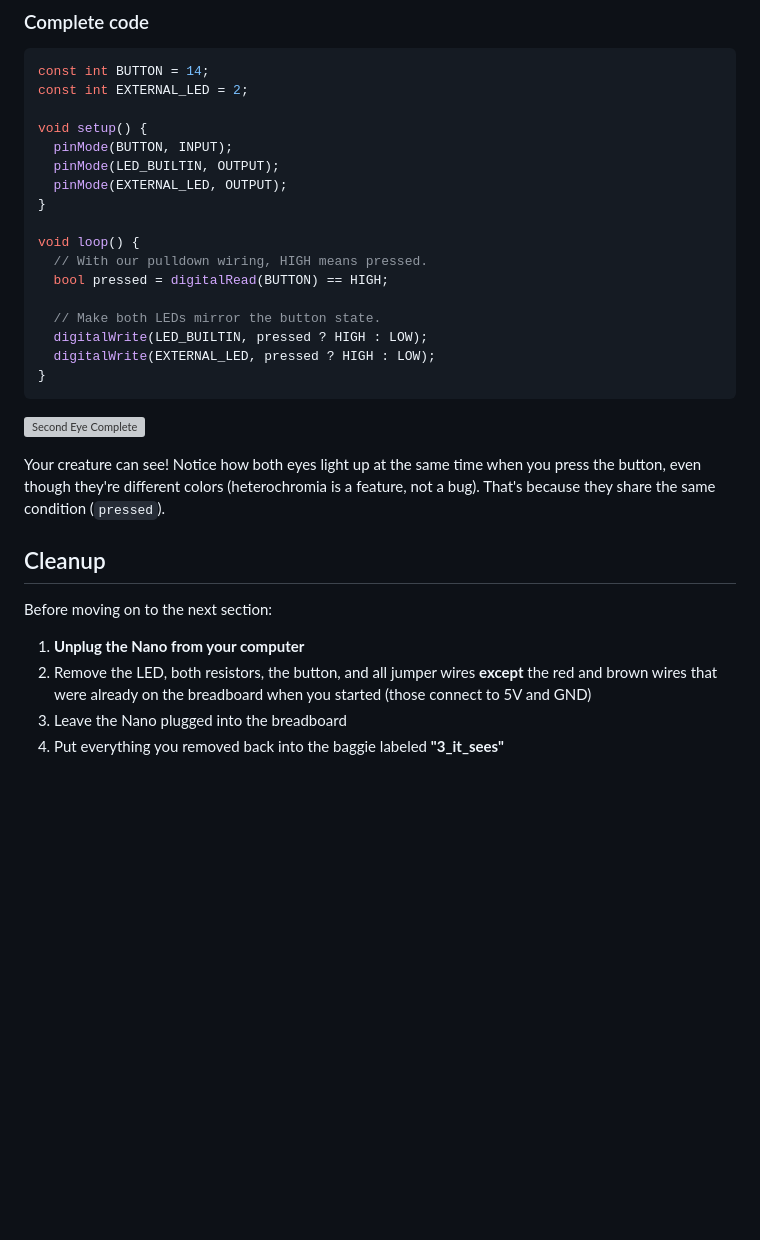
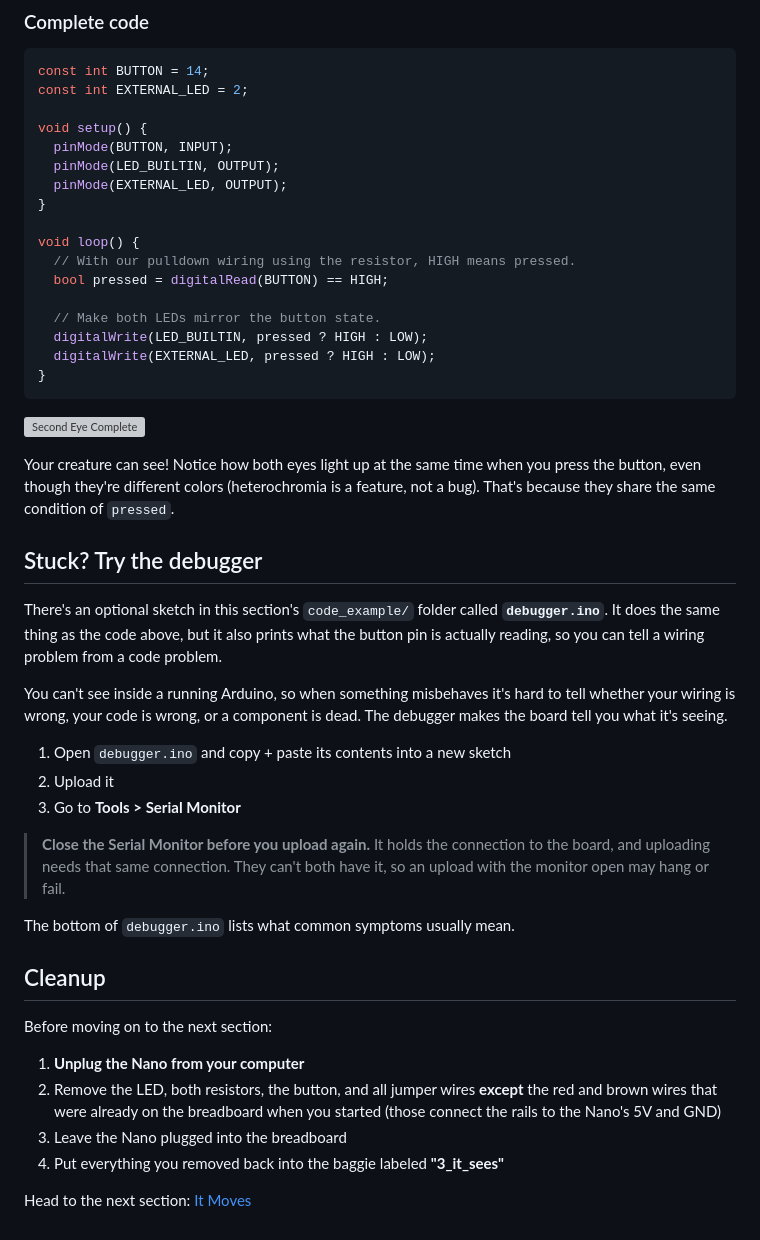
Before and after one commit to vanessashultz/creating-the-creature-kcdc, a Markdown page: Arduino/3_it_sees/Instructions.md, the part around one of its changes. Rendered like a GitHub page; blank space fills up the shorter version; grey boxes are pictures that could not be loaded.

```diff
--- a/Arduino/3_it_sees/Instructions.md
+++ b/Arduino/3_it_sees/Instructions.md
@@ -196,7 +197,7 @@ void setup() {
 }
 
 void loop() {
-  // With our pulldown wiring, HIGH means pressed.
+  // With our pulldown wiring using the resistor, HIGH means pressed.
   bool pressed = digitalRead(BUTTON) == HIGH;
 
   // Make both LEDs mirror the button state.
@@ -207,13 +208,29 @@ void loop() {
 
 ![Second Eye Complete](images/movies/second_eye.gif)
 
-Your creature can see! Notice how both eyes light up at the same time when you press the button, even though they're different colors (heterochromia is a feature, not a bug). That's because they share the same condition (`pressed`).
+Your creature can see! Notice how both eyes light up at the same time when you press the button, even though they're different colors (heterochromia is a feature, not a bug). That's because they share the same condition of `pressed`.
+
+## Stuck? Try the debugger
+
+There's an optional sketch in this section's `code_example/` folder called **`debugger.ino`**. It does the same thing as the code above, but it also prints what the button pin is actually reading, so you can tell a wiring problem from a code problem.
+
+You can't see inside a running Arduino, so when something misbehaves it's hard to tell whether your wiring is wrong, your code is wrong, or a component is dead. The debugger makes the board tell you what it's seeing.
+
+1. Open `debugger.ino` and copy + paste its contents into a new sketch
+2. Upload it
+3. Go to **Tools > Serial Monitor**
+
+> **Close the Serial Monitor before you upload again.** It holds the connection to the board, and uploading needs that same connection. They can't both have it, so an upload with the monitor open may hang or fail.
+
+The bottom of `debugger.ino` lists what common symptoms usually mean.
 
 ## Cleanup
 
 Before moving on to the next section:
 
 1. **Unplug the Nano from your computer**
-2. Remove the LED, both resistors, the button, and all jumper wires **except** the red and brown wires that were already on the breadboard when you started (those connect to 5V and GND)
+2. Remove the LED, both resistors, the button, and all jumper wires **except** the red and brown wires that were already on the breadboard when you started (those connect the rails to the Nano's 5V and GND)
 3. Leave the Nano plugged into the breadboard
 4. Put everything you removed back into the baggie labeled **"3_it_sees"**
+
+Head to the next section: [It Moves](../4_it_moves/Instructions.md)
```
Also changed, not shown: other parts of Arduino/3_it_sees/Instructions.md (+26 -25 lines).
